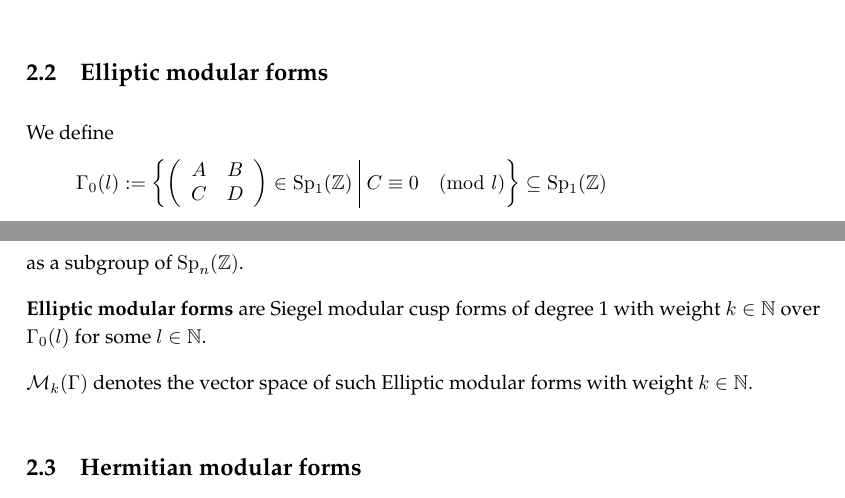
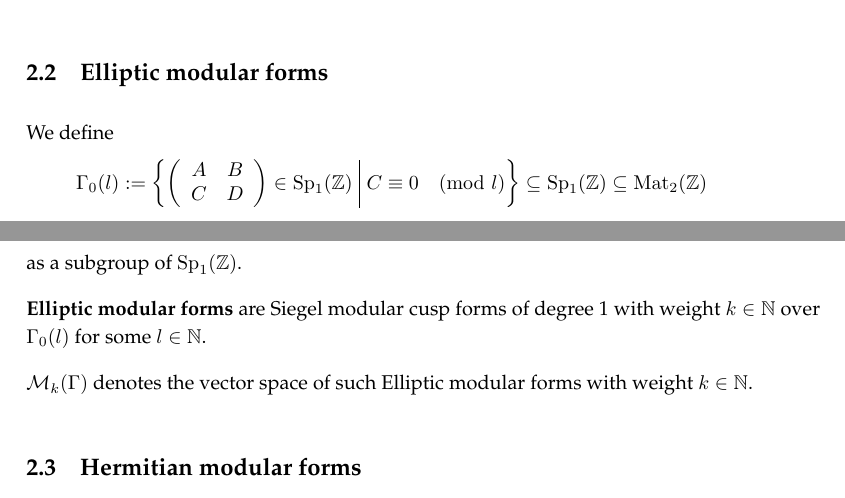
Before and after one commit to albertz/diplom-thesis-math, a LaTeX document (index.tex, which reads background.tex): two parts of pages 5 and 6 of 12, joined at a grey line, cut so that both start at the same text. Compiled offline with pdfLaTeX.

Commit message:
more clear

```diff
--- a/background.tex
+++ b/background.tex
@@ -83,8 +83,8 @@ $\SSpaceN{n}{k}{\Gamma}$ denotes the vector space of such Siegel modular forms.
 \subsection{Elliptic modular forms}
 
 We define
-\[ \Gamma_0(l) := \Set{\SimpleMatrix{A}{B}{C}{D} \in \Sp_1(\Z)}{C \equiv 0 \pmod{l}} \subseteq \Sp_1(\Z) \]
-as a subgroup of $\Sp_n(\Z)$.
+\[ \Gamma_0(l) := \Set{\SimpleMatrix{A}{B}{C}{D} \in \Sp_1(\Z)}{C \equiv 0 \pmod{l}} \subseteq \Sp_1(\Z) \subseteq \M_2(\Z) \]
+as a subgroup of $\Sp_1(\Z)$.
 
 \defword{Elliptic modular forms} are Siegel modular cusp forms of degree 1 with weight $k \in \N$ over $\Gamma_0(l)$ for some $l \in \N$.
 
```
